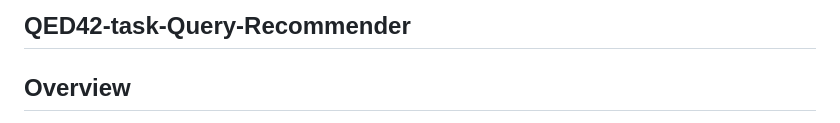
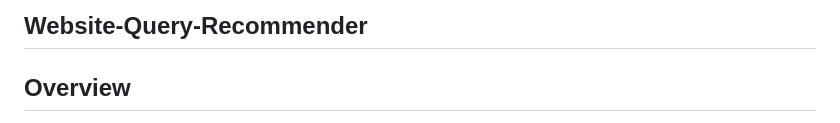
Before and after one commit to omkardev7/Website-Query-Recommender, a Markdown page: readme.md, the part around the change. Rendered like a GitHub page.

```diff
--- a/readme.md
+++ b/readme.md
@@ -1,4 +1,4 @@
-## QED42-task-Query-Recommender
+## Website-Query-Recommender
 ## Overview
 
 This project simulates a **GenAI-powered recommendion system** that generates recommended queries based on a user's browsing history or session on a website. The system tracks user sessions, captures page metadata and user interactions, and generates relevant query suggestions to enhance user engagement.
```
